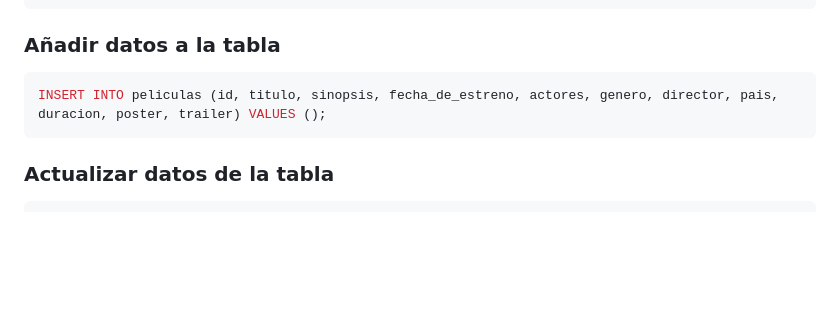
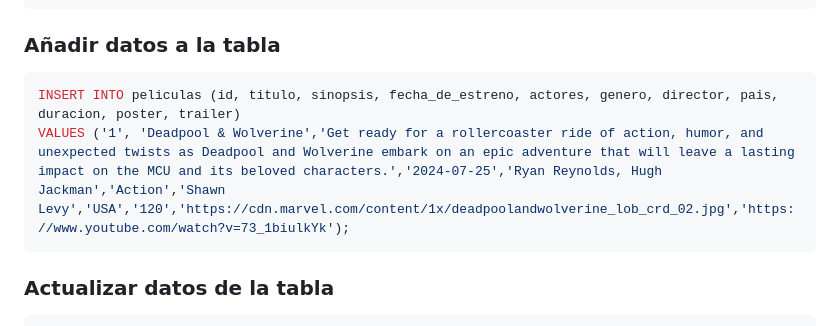
Before and after one commit to mathxlat/tif-back-cac-2024, a Markdown page: README.md, the part around the change. Rendered like a GitHub page; blank space fills up the shorter version.

````diff
--- a/README.md
+++ b/README.md
@@ -22,7 +22,8 @@ SELECT * FROM cacmovies.peliculas;
 ```
 ### Añadir datos a la tabla
 ```sql
-INSERT INTO peliculas (id, titulo, sinopsis, fecha_de_estreno, actores, genero, director, pais, duracion, poster, trailer) VALUES ();
+INSERT INTO peliculas (id, titulo, sinopsis, fecha_de_estreno, actores, genero, director, pais, duracion, poster, trailer)
+VALUES ('1', 'Deadpool & Wolverine','Get ready for a rollercoaster ride of action, humor, and unexpected twists as Deadpool and Wolverine embark on an epic adventure that will leave a lasting impact on the MCU and its beloved characters.','2024-07-25','Ryan Reynolds, Hugh Jackman','Action','Shawn Levy','USA','120','https://cdn.marvel.com/content/1x/deadpoolandwolverine_lob_crd_02.jpg','https://www.youtube.com/watch?v=73_1biulkYk');
 ```
 ### Actualizar datos de la tabla
 ```sql
````
